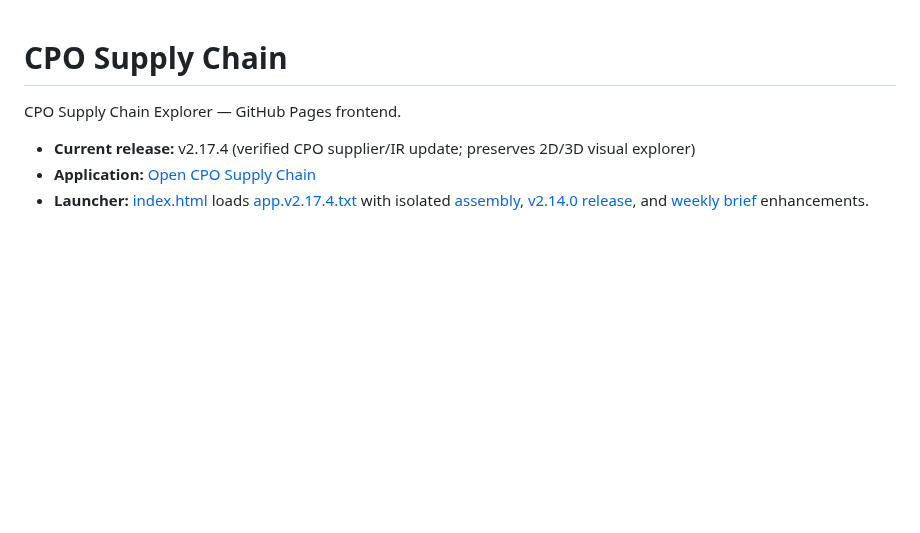
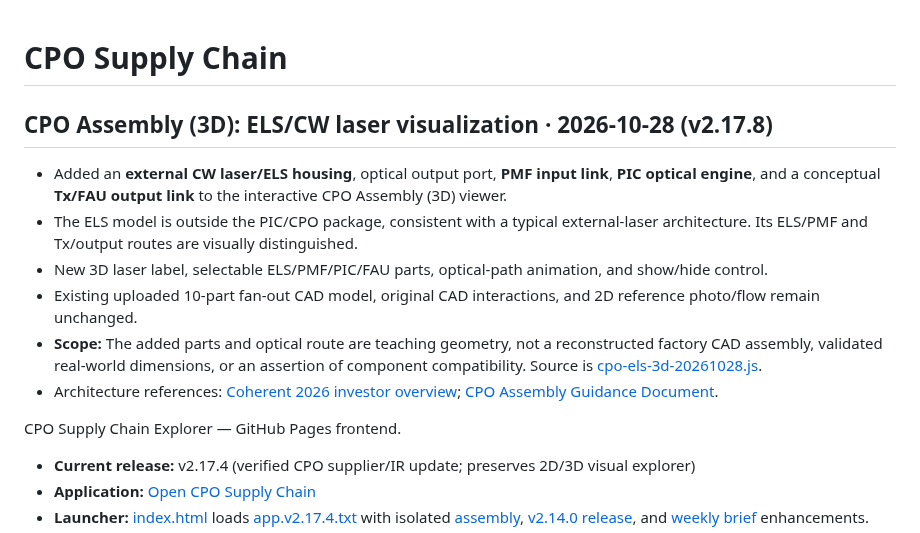
Before and after one commit to kimheeseo/cpo-supply-chain, a Markdown page: README.md, the part around the change. GitHub-like rendering; blank space fills up the shorter version.

Commit message:
Document ELS 3D conceptual model, controls, and geometry limitations

```diff
--- a/README.md
+++ b/README.md
@@ -1,4 +1,13 @@
 # CPO Supply Chain
+
+## CPO Assembly (3D): ELS/CW laser visualization · 2026-10-28 (v2.17.8)
+
+- Added an **external CW laser/ELS housing**, optical output port, **PMF input link**, **PIC optical engine**, and a conceptual **Tx/FAU output link** to the interactive CPO Assembly (3D) viewer.
+- The ELS model is outside the PIC/CPO package, consistent with a typical external-laser architecture. Its ELS/PMF and Tx/output routes are visually distinguished.
+- New 3D laser label, selectable ELS/PMF/PIC/FAU parts, optical-path animation, and show/hide control.
+- Existing uploaded 10-part fan-out CAD model, original CAD interactions, and 2D reference photo/flow remain unchanged.
+- **Scope:** The added parts and optical route are teaching geometry, not a reconstructed factory CAD assembly, validated real-world dimensions, or an assertion of component compatibility. Source is [cpo-els-3d-20261028.js](./cpo-els-3d-20261028.js).
+- Architecture references: [Coherent 2026 investor overview](https://ir.coherent.com/static-files/80d6a0b9-4ea5-422d-af1c-9f886021d518); [CPO Assembly Guidance Document](https://optcore.net/wp-content/uploads/CPO-Assembly-Guidance-Doc-V1.0-FINAL.pdf).
 
 CPO Supply Chain Explorer — GitHub Pages frontend.
 
```
